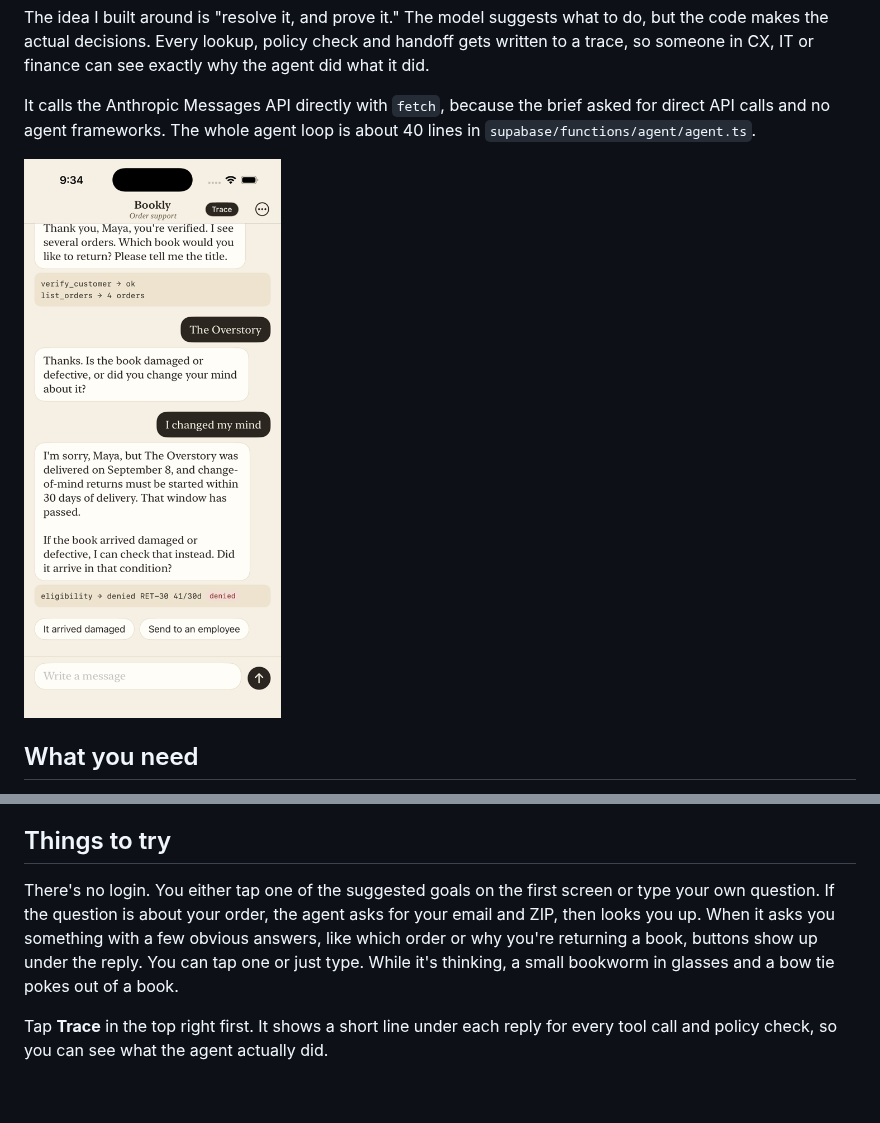
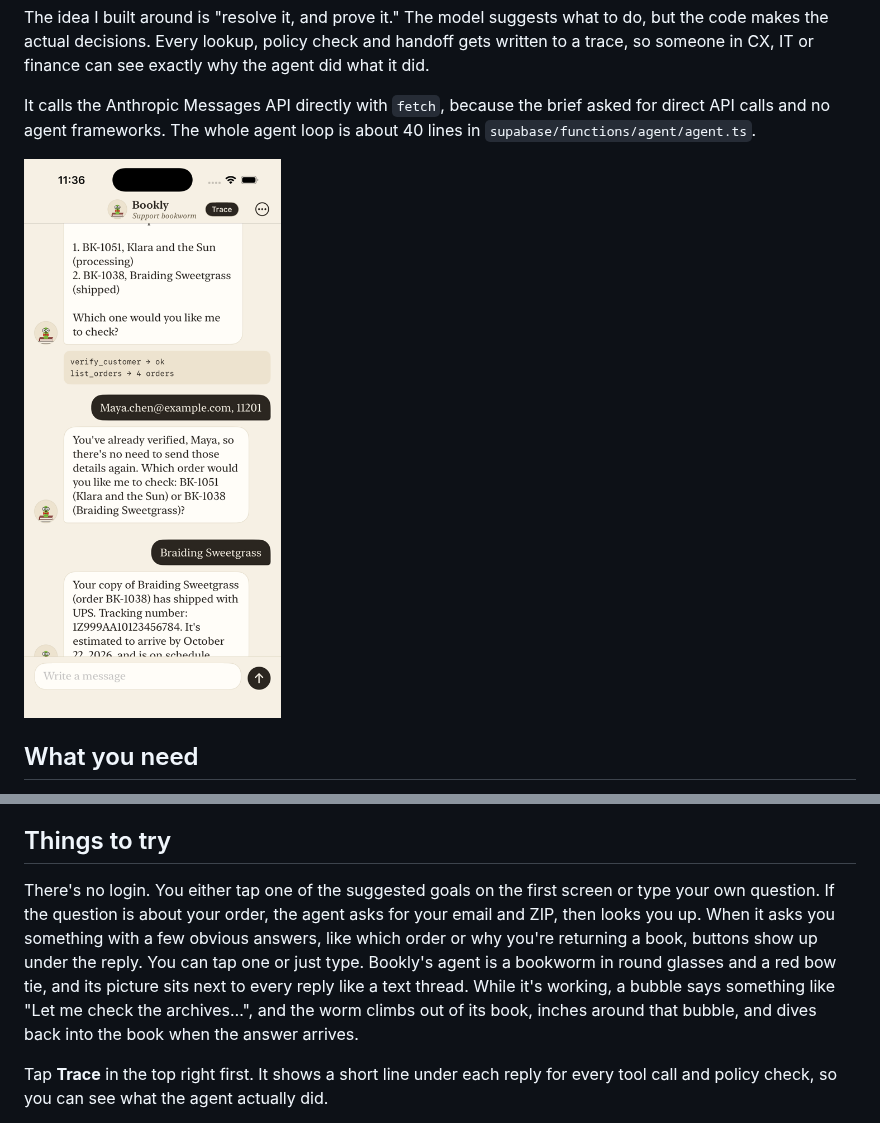
Before and after one commit to sohail-ghatnekar-dev/Bookly-CX-Agent-SG, a Markdown page: README.md, 2 parts joined by grey strips. Drawn GitHub-style; pictures changed too: docs/screenshots/chat-trace.png; blank space fills up the shorter version.

```diff
--- a/README.md
+++ b/README.md
@@ -58,7 +58,7 @@ If you just want to talk to the agent without the app, the evals in the "Testing
 
 ## Things to try
 
-There's no login. You either tap one of the suggested goals on the first screen or type your own question. If the question is about your order, the agent asks for your email and ZIP, then looks you up. When it asks you something with a few obvious answers, like which order or why you're returning a book, buttons show up under the reply. You can tap one or just type. While it's thinking, a small bookworm in glasses and a bow tie pokes out of a book.
+There's no login. You either tap one of the suggested goals on the first screen or type your own question. If the question is about your order, the agent asks for your email and ZIP, then looks you up. When it asks you something with a few obvious answers, like which order or why you're returning a book, buttons show up under the reply. You can tap one or just type. Bookly's agent is a bookworm in round glasses and a red bow tie, and its picture sits next to every reply like a text thread. While it's working, a bubble says something like "Let me check the archives…", and the worm climbs out of its book, inches around that bubble, and dives back into the book when the answer arrives.
 
 Tap **Trace** in the top right first. It shows a short line under each reply for every tool call and policy check, so you can see what the agent actually did.
 
```
Also changed, not shown: 4 other files.
